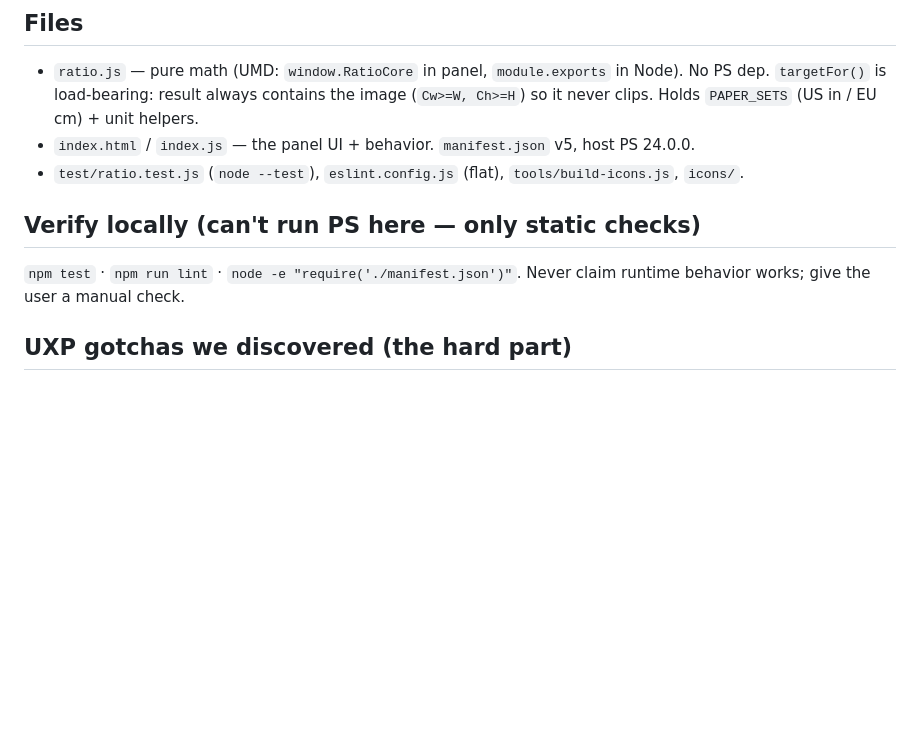
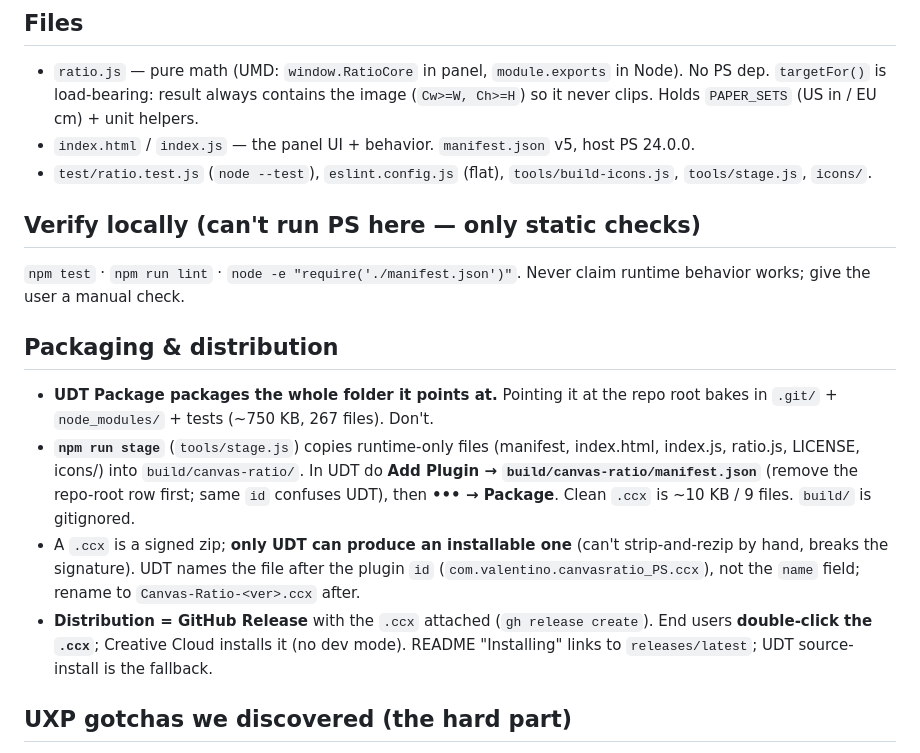
Before and after one commit to valentinozegna/canvas-calculator, a Markdown page: CLAUDE.md, the part around the change. Drawn GitHub-style; blank space fills up the shorter version.

Commit message:
docs: record packaging & distribution workflow in CLAUDE.md
Co-Authored-By: Claude Opus 4.8 (1M context) <noreply@anthropic.com>

```diff
--- a/CLAUDE.md
+++ b/CLAUDE.md
@@ -6,10 +6,16 @@ A UXP panel that expands a photo's canvas to a print paper ratio without croppin
 ## Files
 - `ratio.js` — pure math (UMD: `window.RatioCore` in panel, `module.exports` in Node). No PS dep. `targetFor()` is load-bearing: result always contains the image (`Cw>=W, Ch>=H`) so it never clips. Holds `PAPER_SETS` (US in / EU cm) + unit helpers.
 - `index.html` / `index.js` — the panel UI + behavior. `manifest.json` v5, host PS 24.0.0.
-- `test/ratio.test.js` (`node --test`), `eslint.config.js` (flat), `tools/build-icons.js`, `icons/`.
+- `test/ratio.test.js` (`node --test`), `eslint.config.js` (flat), `tools/build-icons.js`, `tools/stage.js`, `icons/`.
 
 ## Verify locally (can't run PS here — only static checks)
 `npm test` · `npm run lint` · `node -e "require('./manifest.json')"`. Never claim runtime behavior works; give the user a manual check.
+
+## Packaging & distribution
+- **UDT Package packages the whole folder it points at.** Pointing it at the repo root bakes in `.git/` + `node_modules/` + tests (~750 KB, 267 files). Don't.
+- **`npm run stage`** (`tools/stage.js`) copies runtime-only files (manifest, index.html, index.js, ratio.js, LICENSE, icons/) into `build/canvas-ratio/`. In UDT do **Add Plugin → `build/canvas-ratio/manifest.json`** (remove the repo-root row first; same `id` confuses UDT), then **••• → Package**. Clean `.ccx` is ~10 KB / 9 files. `build/` is gitignored.
+- A `.ccx` is a signed zip; **only UDT can produce an installable one** (can't strip-and-rezip by hand, breaks the signature). UDT names the file after the plugin `id` (`com.valentino.canvasratio_PS.ccx`), not the `name` field; rename to `Canvas-Ratio-<ver>.ccx` after.
+- **Distribution = GitHub Release** with the `.ccx` attached (`gh release create`). End users **double-click the `.ccx`**; Creative Cloud installs it (no dev mode). README "Installing" links to `releases/latest`; UDT source-install is the fallback.
 
 ## UXP gotchas we discovered (the hard part)
 - **Panel height:** `minimumSize` is a BINDING floor; `preferredDockedSize`/`preferredFloatingSize` are advisory ("may not be honored"). A cached size ignores `preferred*` but can't go below `minimumSize` → set `minimumSize` to control height. Manifest changes need UDT **Unload→Load** (not Reload); a cached size needs workspace reset / PS relaunch. No programmatic resize; panels don't auto-fit content.
```
